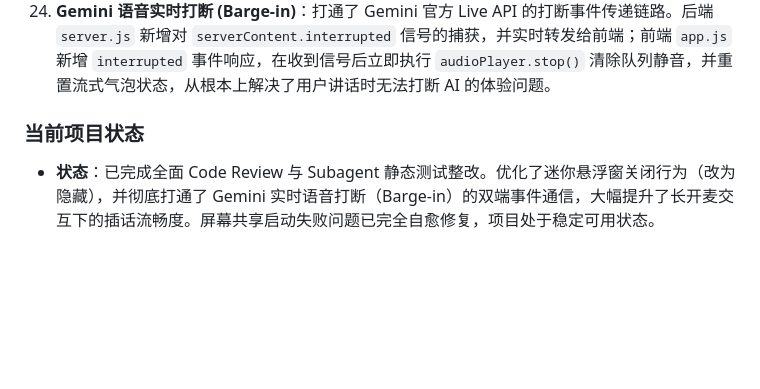
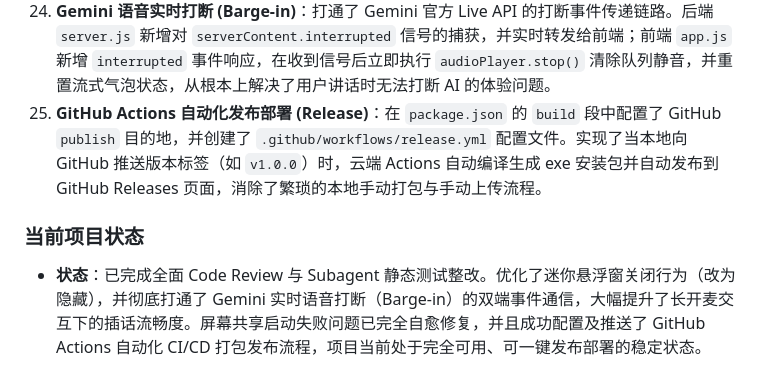
Before and after one commit to XisFool/gemini-livescreen, a Markdown page: AGENTS.md, the part around the change. Drawn GitHub-style; blank space fills up the shorter version.

Commit message:
文档: 记录 GitHub Actions 自动发布流程配置的成功部署

```diff
--- a/AGENTS.md
+++ b/AGENTS.md
@@ -92,6 +92,7 @@
 23. **全面 Code Review 与 Subagent 静态测试整改**：基于 9 维度（逻辑错误、边界情况、Null 引用、竞态、安全漏洞、资源管理、API 契约、UI 一致性、AGENTS 合规）进行完整静态分析，共识别并修复 15 项问题（含 IPC 监听器泄漏修复、flushQueue try-finally 锁保护、screenCapture null 守卫、package.json 隐式依赖补全、Origin 白名单加 IPv6 ::1、Markdown \r\n 兼容、AudioContext fallback 采样率修正等）。同时完成 preload.js safeOn 封装统一清理、style.css disabled 态补全、settings.html HTML 标签修正等 UI 细节。
 24. **迷你窗关闭逻辑优化**：优化了 `window-close` 处理逻辑，当点击迷你窗右上角关闭按钮时仅调用 `miniWindow.hide()` 将其隐藏在后台（保持软件托盘和全局热键正常活动），只有在主界面点击关闭才会真正退出程序。同步更新迷你窗关闭按钮的 `title` 属性为“关闭悬浮窗”。
 25. **Gemini 语音实时打断 (Barge-in)**：打通了 Gemini 官方 Live API 的打断事件传递链路。后端 `server.js` 新增对 `serverContent.interrupted` 信号的捕获，并实时转发给前端；前端 `app.js` 新增 `interrupted` 事件响应，在收到信号后立即执行 `audioPlayer.stop()` 清除队列静音，并重置流式气泡状态，从根本上解决了用户讲话时无法打断 AI 的体验问题。
+26. **GitHub Actions 自动化发布部署 (Release)**：在 `package.json` 的 `build` 段中配置了 GitHub `publish` 目的地，并创建了 `.github/workflows/release.yml` 配置文件。实现了当本地向 GitHub 推送版本标签（如 `v1.0.0`）时，云端 Actions 自动编译生成 exe 安装包并自动发布到 GitHub Releases 页面，消除了繁琐的本地手动打包与手动上传流程。
 
 ### 当前项目状态
-* **状态**：已完成全面 Code Review 与 Subagent 静态测试整改。优化了迷你悬浮窗关闭行为（改为隐藏），并彻底打通了 Gemini 实时语音打断（Barge-in）的双端事件通信，大幅提升了长开麦交互下的插话流畅度。屏幕共享启动失败问题已完全自愈修复，项目处于稳定可用状态。
+* **状态**：已完成全面 Code Review 与 Subagent 静态测试整改。优化了迷你悬浮窗关闭行为（改为隐藏），并彻底打通了 Gemini 实时语音打断（Barge-in）的双端事件通信，大幅提升了长开麦交互下的插话流畅度。屏幕共享启动失败问题已完全自愈修复，并且成功配置及推送了 GitHub Actions 自动化 CI/CD 打包发布流程，项目当前处于完全可用、可一键发布部署的稳定状态。
```
Also changed, not shown: progress.md (+3 -2 lines).
